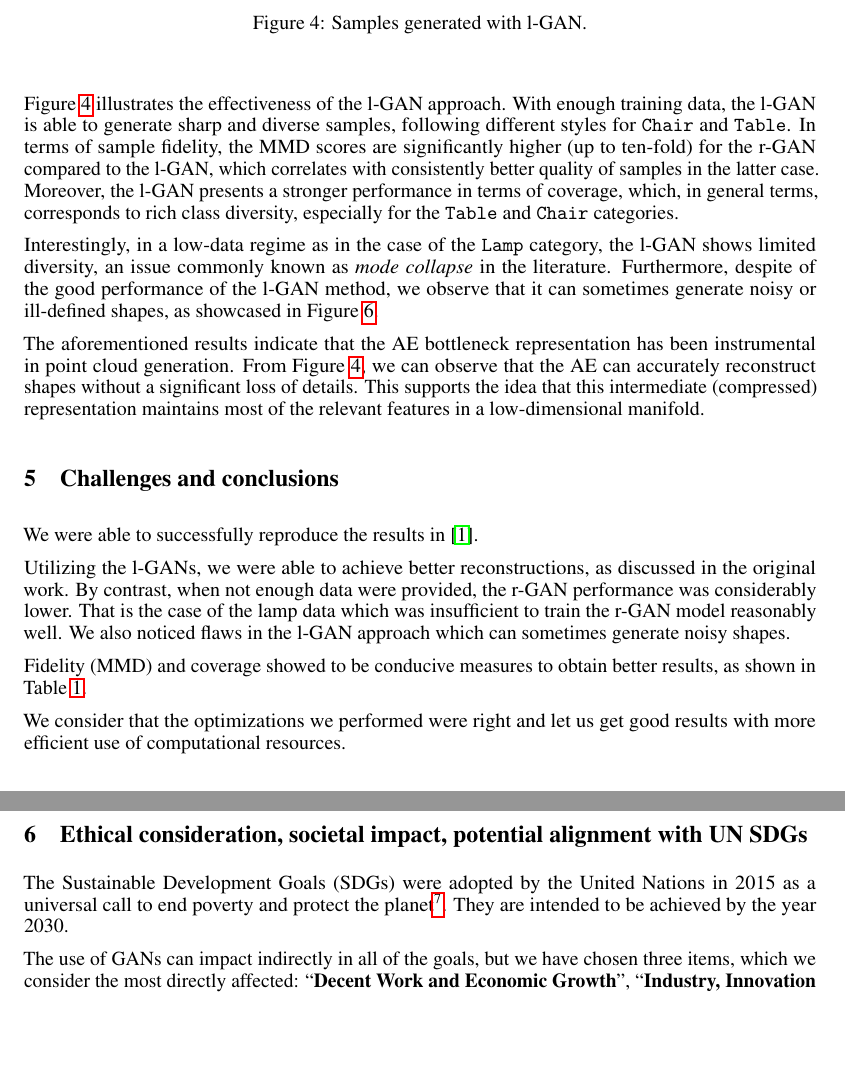
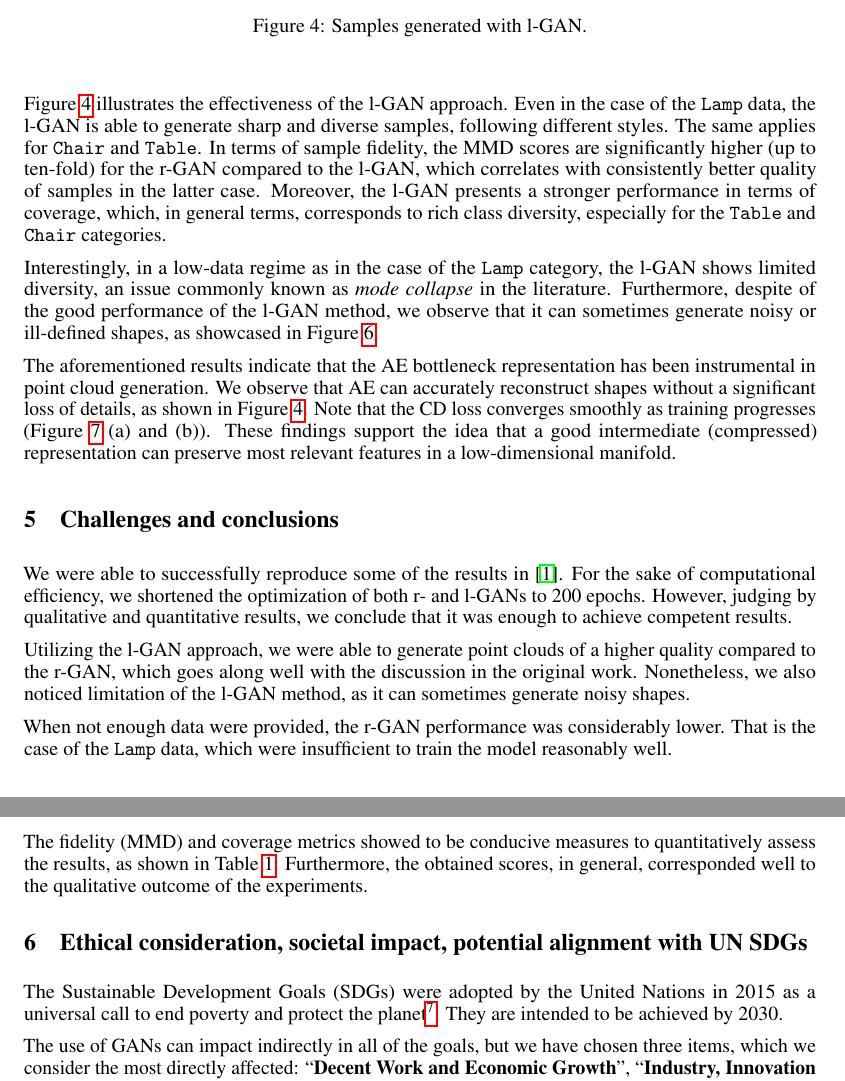
Before and after one commit to julianmendez/jep, a LaTeX paper (src/site/tex/report.tex): two parts of pages 5 and 7 of 8, joined at a grey line, cut so that both start at the same text, the shorter picture padded with empty space. Compiled offline with pdfLaTeX.

Commit message:
Update report

```diff
--- a/src/site/tex/report.tex
+++ b/src/site/tex/report.tex
@@ -276,11 +276,11 @@
         \label{figure:samples_generated_with_raw_gan}
     \end{figure}
 
-    Figure~\ref{figure:samples_generated_with_latent_gan} illustrates the effectiveness of the l-GAN approach. With enough training data, the l-GAN is able to generate sharp and diverse samples, following different styles for \verb|Chair| and \verb|Table|. In terms of sample fidelity, the MMD scores are significantly higher (up to ten-fold) for the r-GAN compared to the l-GAN, which correlates with consistently better quality of samples in the latter case. Moreover, the l-GAN presents a stronger performance in terms of coverage, which, in general terms, corresponds to rich class diversity, especially for the \verb|Table| and \verb|Chair| categories.
+    Figure~\ref{figure:samples_generated_with_latent_gan} illustrates the effectiveness of the l-GAN approach. Even in the case of the \verb|Lamp| data, the l-GAN is able to generate sharp and diverse samples, following different styles. The same applies for \verb|Chair| and \verb|Table|. In terms of sample fidelity, the MMD scores are significantly higher (up to ten-fold) for the r-GAN compared to the l-GAN, which correlates with consistently better quality of samples in the latter case. Moreover, the l-GAN presents a stronger performance in terms of coverage, which, in general terms, corresponds to rich class diversity, especially for the \verb|Table| and \verb|Chair| categories.
 
     Interestingly, in a low-data regime as in the case of the \verb|Lamp| category, the l-GAN shows limited diversity, an issue commonly known as \textit{mode collapse} in the literature. Furthermore, despite of the good performance of the l-GAN method, we observe that it can sometimes generate noisy or ill-defined shapes, as showcased in Figure~\ref{figure:bad_samples_generated_with_latent_gan}.
 
-    The aforementioned results indicate that the AE bottleneck representation has been instrumental in point cloud generation. From Figure~\ref{figure:samples_generated_with_latent_gan}, we can observe that the AE can accurately reconstruct shapes without a significant loss of details. This supports the idea that this intermediate (compressed) representation maintains most of the relevant features in a low-dimensional manifold.
+    The aforementioned results indicate that the AE bottleneck representation has been instrumental in point cloud generation. We observe that AE can accurately reconstruct shapes without a significant loss of details, as shown in Figure~\ref{figure:samples_generated_with_latent_gan}. Note that the CD loss converges smoothly as training progresses (Figure \ref{figure:curves_for_latent_gan_and_raw_gan} (a) and (b)). These findings support the idea that a good intermediate (compressed) representation can preserve most relevant features in a low-dimensional manifold.
 
     \begin{figure}
         \centering
@@ -356,16 +356,15 @@
         What points do you think one should consider when using the approach of the paper you chose for your project?
         Suggest ideas for future extensions or new applications of your ideas.
     }
+    We were able to successfully reproduce some of the results in~\cite{pmlr-v80-achlioptas18a}.
+    For the sake of computational efficiency, we shortened the optimization of both r- and l-GANs to 200 epochs. However, judging by qualitative and quantitative results, we conclude that it was enough to achieve competent results.
 
-    We were able to successfully reproduce the results in~\cite{pmlr-v80-achlioptas18a}.
+    Utilizing the l-GAN approach, we were able to generate point clouds of a higher quality compared to the r-GAN, which goes along well with the discussion in the original work.
+    Nonetheless, we also noticed limitation of the l-GAN method, as it can sometimes generate noisy shapes.
 
-    Utilizing the l-GANs, we were able to achieve better reconstructions, as discussed in the original work.
-    By contrast, when not enough data were provided, the r-GAN performance was considerably lower. That is the case of the lamp data which was insufficient to train the r-GAN model reasonably well.
-    We also noticed flaws in the l-GAN approach which can sometimes generate noisy shapes.
+    When not enough data were provided, the r-GAN performance was considerably lower. That is the case of the \verb|Lamp| data, which were insufficient to train the model reasonably well.
 
-    Fidelity (MMD) and coverage showed to be conducive measures to obtain better results, as shown in Table~\ref{table:results}.
-
-    We consider that the optimizations we performed were right and let us get good results with more efficient use of computational resources.
+    The fidelity (MMD) and coverage metrics showed to be conducive measures to quantitatively assess the results, as shown in Table~\ref{table:results}. Furthermore, the obtained scores, in general, corresponded well to the qualitative outcome of the experiments.
 
 
     \section{Ethical consideration, societal impact, potential alignment with UN SDGs}
@@ -379,8 +378,7 @@
         How do you think this paper can push the UN SDG targets?
     }
 
-    The Sustainable Development Goals (SDGs) were adopted by the United Nations in 2015 as a universal call
-    to end poverty and protect the planet\footnote{\url{https://sdgs.un.org/goals}}. They are intended to be achieved by the year 2030.
+    The Sustainable Development Goals (SDGs) were adopted by the United Nations in 2015 as a universal call to end poverty and protect the planet\footnote{\url{https://sdgs.un.org/goals}}. They are intended to be achieved by 2030.
 
     The use of GANs can impact indirectly in all of the goals, but we have chosen three items, which we consider the most directly affected:
     ``\textbf{Decent Work and Economic Growth}'', ``\textbf{Industry, Innovation and Infrastructure}'', and
```
Also changed, not shown: src/site/tex/report.tex (13 more changed lines).
